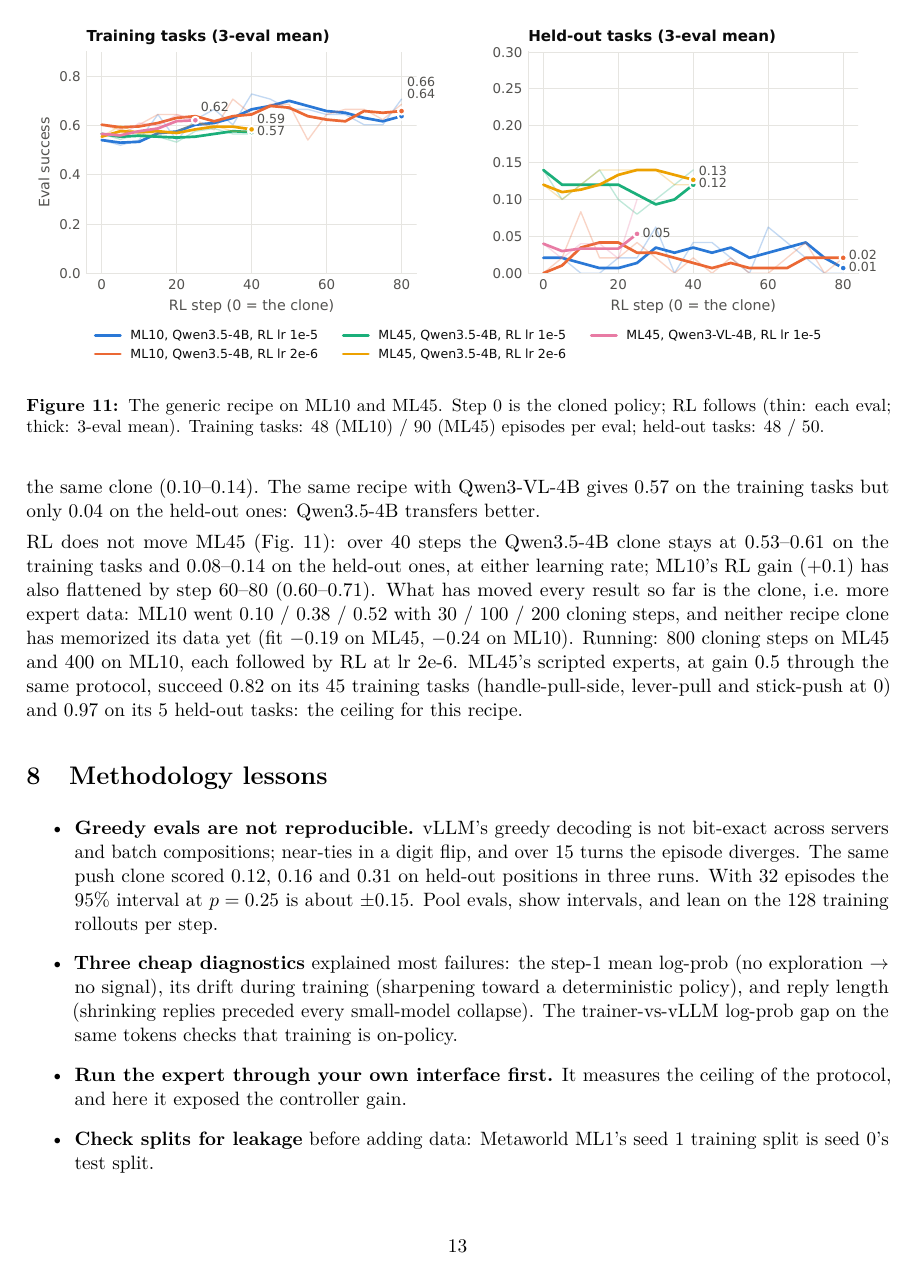
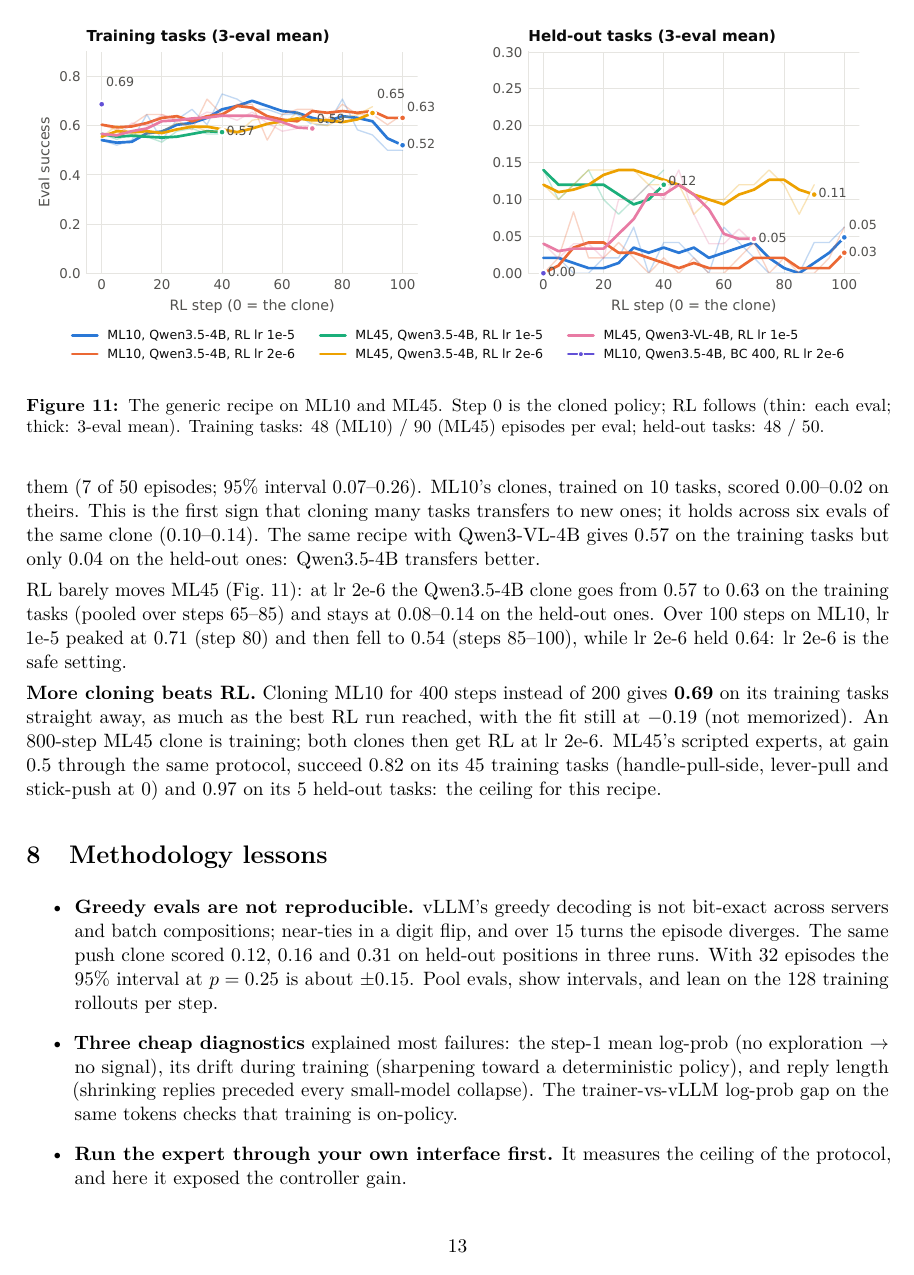
Before and after one commit to jesbu1/vlm-rl, a LaTeX document (reports/vlmrl_results.tex): page 13 of 16. Compiled offline with pdfLaTeX.

Commit message:
Results PDF + report: ML10 400-step clone 0.69 (more cloning beats RL); lr 1e-5 decays after step 80, lr 2e-6 holds; 8-slot palette
Co-Authored-By: Claude Opus 5.5 <noreply@anthropic.com>

```diff
--- a/reports/vlmrl_results.tex
+++ b/reports/vlmrl_results.tex
@@ -407,11 +409,13 @@ interval 0.07--0.26). ML10's clones, trained on 10 tasks, scored 0.00--0.02 on t
 cloning many tasks transfers to new ones; it holds across six evals of the same clone (0.10--0.14). The same recipe with
 Qwen3-VL-4B gives 0.57 on the training tasks but only 0.04 on the held-out ones: Qwen3.5-4B transfers better.
 
-RL does not move ML45 (Fig.~\ref{fig:recipe}): over 40 steps the Qwen3.5-4B clone stays at 0.53--0.61 on the training
-tasks and 0.08--0.14 on the held-out ones, at either learning rate; ML10's RL gain (+0.1) has also flattened by step 60--80
-(0.60--0.71). What has moved every result so far is the clone, i.e.\ more expert data: ML10 went 0.10 / 0.38 / 0.52 with
-30 / 100 / 200 cloning steps, and neither recipe clone has memorized its data yet (fit $-0.19$ on ML45, $-0.24$ on ML10).
-Running: 800 cloning steps on ML45 and 400 on ML10, each followed by RL at lr 2e-6.
+RL barely moves ML45 (Fig.~\ref{fig:recipe}): at lr 2e-6 the Qwen3.5-4B clone goes from 0.57 to 0.63 on the training
+tasks (pooled over steps 65--85) and stays at 0.08--0.14 on the held-out ones. Over 100 steps on ML10, lr 1e-5 peaked at
+0.71 (step 80) and then fell to 0.54 (steps 85--100), while lr 2e-6 held 0.64: lr 2e-6 is the safe setting.
+
+\textbf{More cloning beats RL.} Cloning ML10 for 400 steps instead of 200 gives \textbf{0.69} on its training tasks
+straight away, as much as the best RL run reached, with the fit still at $-0.19$ (not memorized). An 800-step ML45 clone is
+training; both clones then get RL at lr 2e-6.
 ML45's scripted experts, at gain 0.5 through the same protocol, succeed 0.82 on its 45 training tasks (handle-pull-side,
 lever-pull and stick-push at 0) and 0.97 on its 5 held-out tasks: the ceiling for this recipe.
 
```
Also changed, not shown: reports/tables/runs.tex (+2 -0 lines), scripts/report_notes/metaworld.md (+3 -0 lines), reports/figures/expert_gain.pdf, reports/figures/maze_fixed.pdf, reports/figures/maze_procgen.pdf, reports/figures/ml10.pdf, reports/figures/push_clones.pdf, reports/figures/push_reward.pdf, reports/figures/push_rl.pdf, reports/figures/reach_exploration.pdf, reports/figures/reach_models.pdf, reports/figures/recipe.pdf, reports/figures/rl_fixes.pdf, reports/vlmrl_results.pdf, 1 more files, 2 other files.
